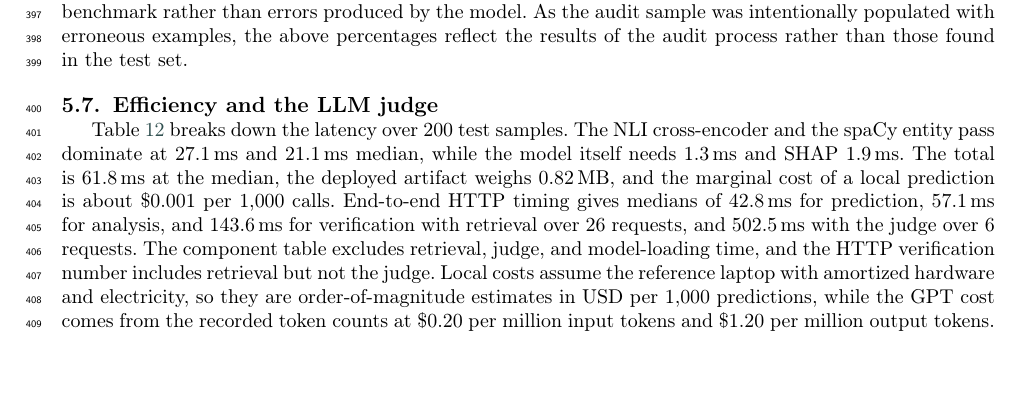
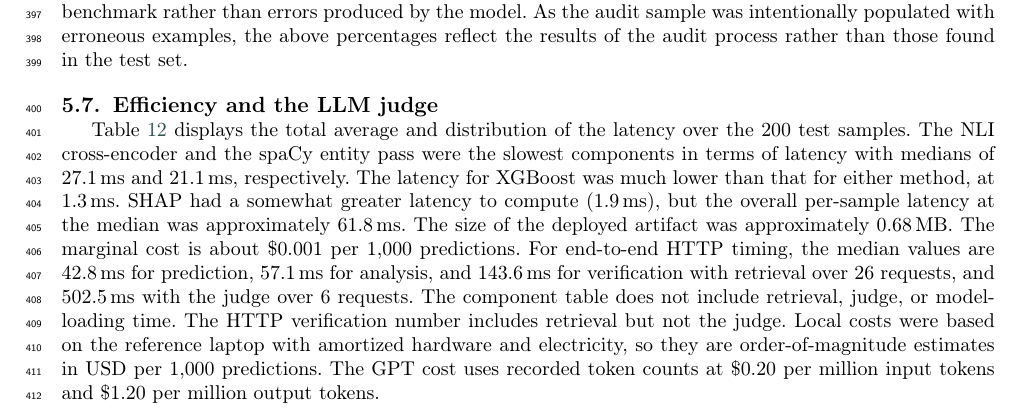
Before and after one commit to Atik203/HaluRISC, a LaTeX paper (Journal_Paper/halurisc.tex): part of page 14 of 18, cut so that both start at the same text. Compiled offline with pdfLaTeX; a LaTeX package or settings file that is missing is left out.

Commit message:
docs(paper): revise the latency paragraph

```diff
--- a/Journal_Paper/halurisc.tex
+++ b/Journal_Paper/halurisc.tex
@@ -758,7 +758,7 @@ A structured expert audit assessed every explanation. The B5 export produced 26
 
 \subsection{Efficiency and the LLM judge}
 
-Table~\ref{tab:latency} breaks down the latency over 200 test samples. The NLI cross-encoder and the spaCy entity pass dominate at 27.1\,ms and 21.1\,ms median, while the model itself needs 1.3\,ms and SHAP 1.9\,ms. The total is 61.8\,ms at the median, the deployed artifact weighs 0.82\,MB, and the marginal cost of a local prediction is about \$0.001 per 1{,}000 calls. End-to-end HTTP timing gives medians of 42.8\,ms for prediction, 57.1\,ms for analysis, and 143.6\,ms for verification with retrieval over 26 requests, and 502.5\,ms with the judge over 6 requests. The component table excludes retrieval, judge, and model-loading time, and the HTTP verification number includes retrieval but not the judge. Local costs assume the reference laptop with amortized hardware and electricity, so they are order-of-magnitude estimates in USD per 1{,}000 predictions, while the GPT cost comes from the recorded token counts at \$0.20 per million input tokens and \$1.20 per million output tokens.
+Table~\ref{tab:latency} displays the total average and distribution of the latency over the 200 test samples. The NLI cross-encoder and the spaCy entity pass were the slowest components in terms of latency with medians of 27.1\,ms and 21.1\,ms, respectively. The latency for XGBoost was much lower than that for either method, at 1.3\,ms. SHAP had a somewhat greater latency to compute (1.9\,ms), but the overall per-sample latency at the median was approximately 61.8\,ms. The size of the deployed artifact was approximately 0.68\,MB. The marginal cost is about \$0.001 per 1{,}000 predictions. For end-to-end HTTP timing, the median values are 42.8\,ms for prediction, 57.1\,ms for analysis, and 143.6\,ms for verification with retrieval over 26 requests, and 502.5\,ms with the judge over 6 requests. The component table does not include retrieval, judge, or model-loading time. The HTTP verification number includes retrieval but not the judge. Local costs were based on the reference laptop with amortized hardware and electricity, so they are order-of-magnitude estimates in USD per 1{,}000 predictions. The GPT cost uses recorded token counts at \$0.20 per million input tokens and \$1.20 per million output tokens.
 
 \begin{table}[pos=htbp]
   \centering
```
Also changed, not shown: Journal_Paper/out/halurisc.pdf, 1 other file.
